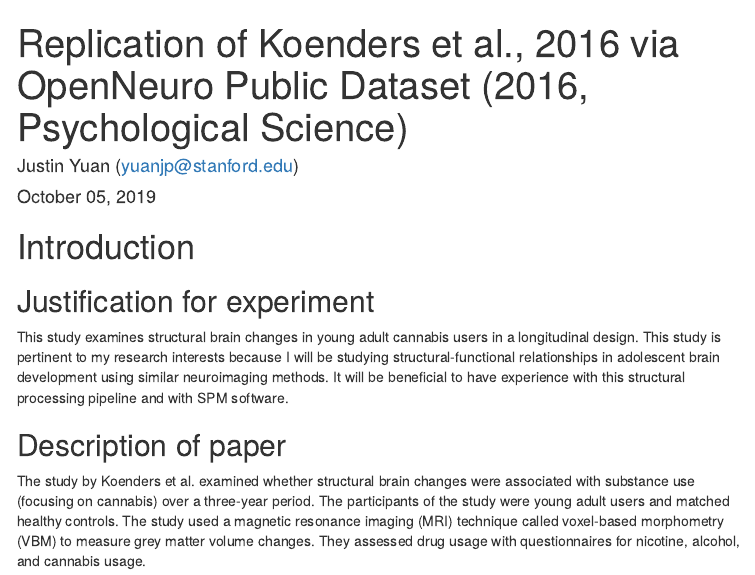
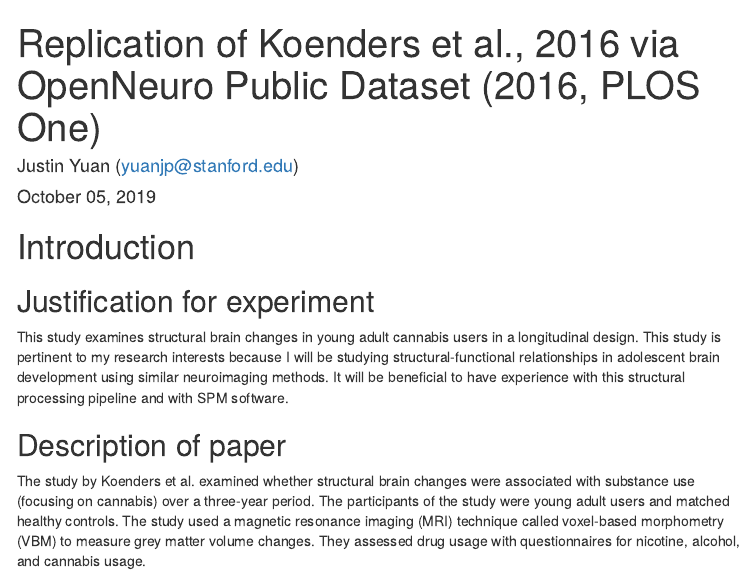
Before and after one commit to psych251/koenders2016, an R Markdown document (writeup/ReplicationReport_jy.rmd): the page in a window 1100 px wide, from its top. The pictures show the output file writeup/ReplicationReport_jy.html that the author committed with the source, opened offline; menus at the side of the page are left out.

Commit message:
updated rmd

```diff
--- a/writeup/ReplicationReport_jy.rmd
+++ b/writeup/ReplicationReport_jy.rmd
@@ -1,5 +1,5 @@
 ---
-title: "Replication of Koenders et al., 2016 via OpenNeuro Public Dataset (2016, Psychological Science)"
+title: "Replication of Koenders et al., 2016 via OpenNeuro Public Dataset (2016, PLOS One)"
 author: "Justin Yuan (yuanjp@stanford.edu)"
 date: "`r format(Sys.time(), '%B %d, %Y')`"
 output:
```
Also changed, not shown: writeup/ReplicationReport_jy.html, 1 other file.
